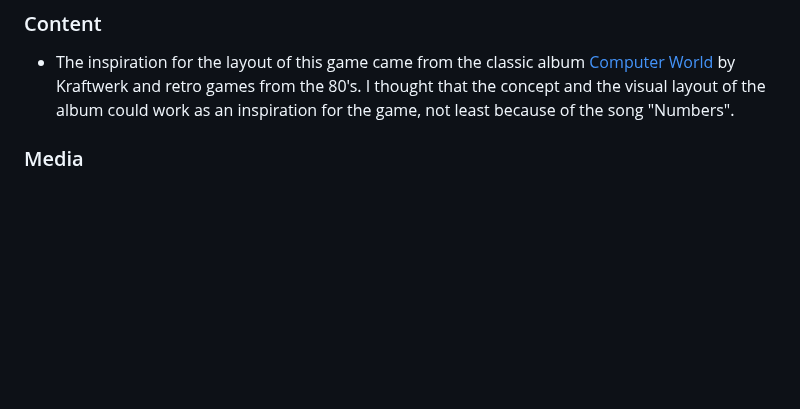
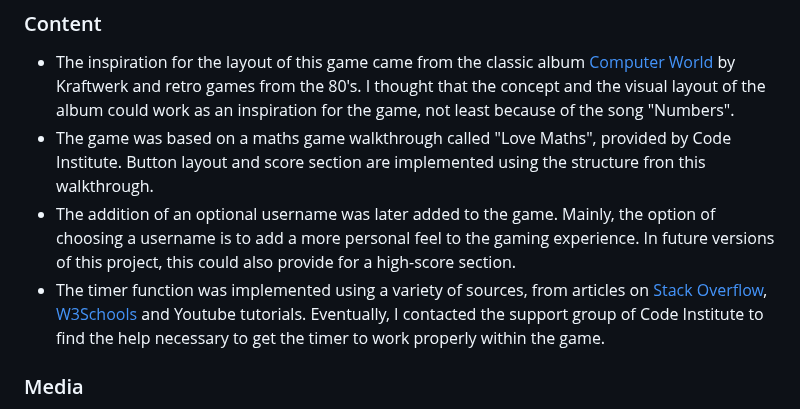
Before and after one commit to Dym077/Numbers-game, a Markdown page: README.md, the part around the change. Drawn GitHub-style; blank space fills up the shorter version.

Commit message:
Add to credits section in readme

```diff
--- a/README.md
+++ b/README.md
@@ -308,6 +308,13 @@ No user has reported any problems with the game.
 ### Content
 
 - The inspiration for the layout of this game came from the classic album [Computer World](https://www.discogs.com/master/3112-Kraftwerk-Computerwelt) by Kraftwerk and retro games from the 80's. I thought that the concept and the visual layout of the album could work as an inspiration for the game, not least because of the song "Numbers".
+- The game was based on a maths game walkthrough called "Love Maths", provided by Code Institute.
+Button layout and score section are implemented using the structure fron this walkthrough.
+- The addition of an optional username was later added to the game. Mainly, the option of choosing a username is to add a more personal feel to the
+gaming experience. In future versions of this project, this could also provide for a high-score section.
+- The timer function was implemented using a variety of sources, from articles on [Stack Overflow](https://stackoverflow.com/), [W3Schools](https://www.w3schools.com/) and Youtube tutorials.
+Eventually, I contacted the support group of Code Institute to find the help necessary to get the timer to work properly within the game.
+
 
 ### Media
 
```
